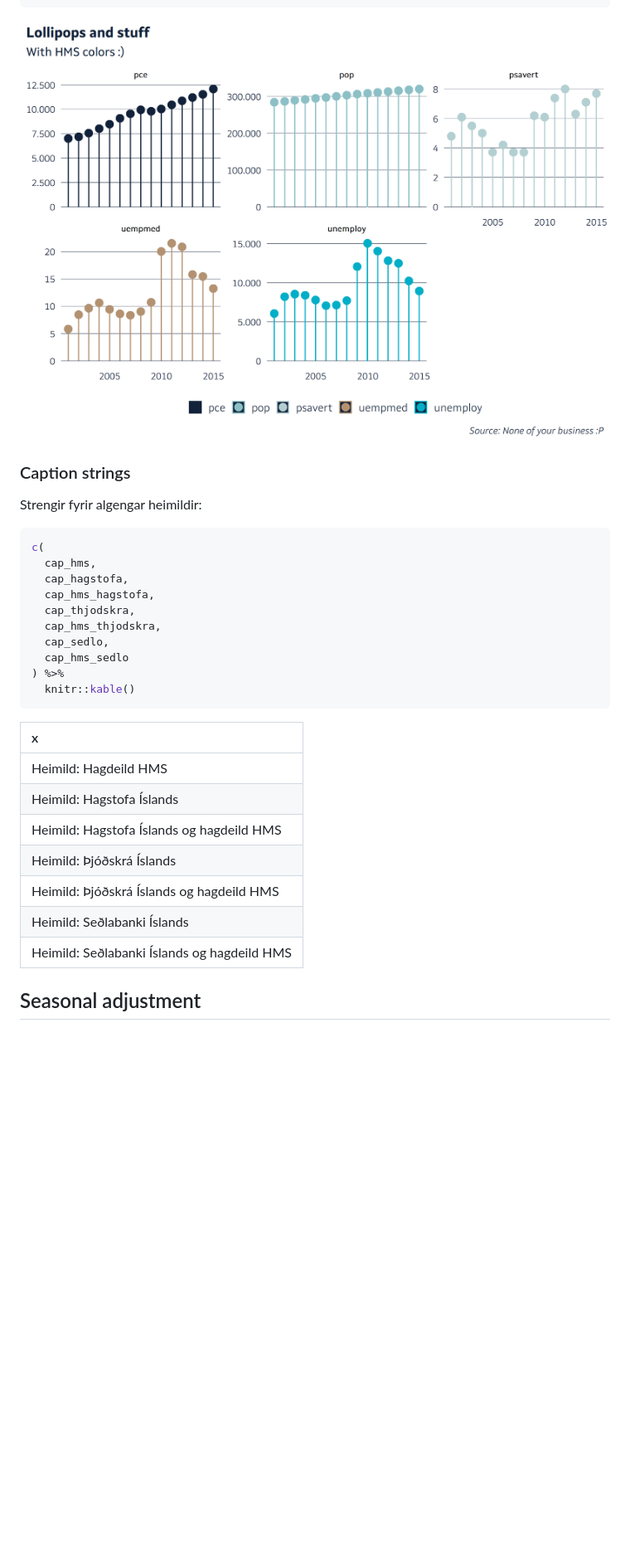
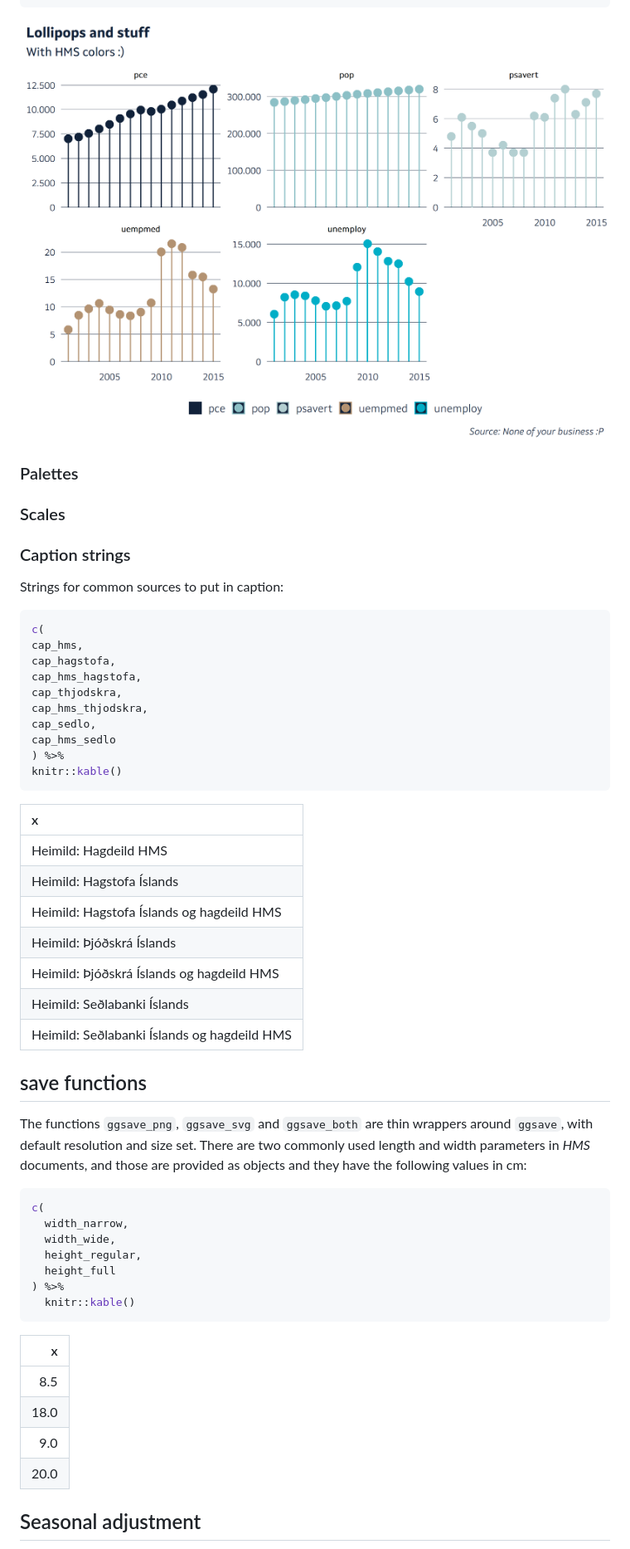
Before and after one commit to karsfri/HMSr, a Markdown page: README.md, the part around the change printed below. Shown: that part at 83% size. Rendered like a GitHub page; pictures changed too: man/figures/README-unnamed-chunk-3-1.png, man/figures/README-unnamed-chunk-4-1.png (added); blank space fills up the shorter version.

````diff
--- a/README.md
+++ b/README.md
@@ -84,23 +94,27 @@ economics %>%
   facet_wrap(~var, scales = "free_y")
 ```
 
-<img src="man/figures/README-unnamed-chunk-3-1.png" width="100%" />
+<img src="man/figures/README-unnamed-chunk-4-1.png" width="100%" />
+
+### Palettes
+
+### Scales
 
 ### Caption strings
 
-Strengir fyrir algengar heimildir:
+Strings for common sources to put in caption:
 
 ``` r
 c(
-  cap_hms,
-  cap_hagstofa,
-  cap_hms_hagstofa,
-  cap_thjodskra,
-  cap_hms_thjodskra,
-  cap_sedlo,
-  cap_hms_sedlo
+cap_hms,
+cap_hagstofa,
+cap_hms_hagstofa,
+cap_thjodskra,
+cap_hms_thjodskra,
+cap_sedlo,
+cap_hms_sedlo
 ) %>%
-  knitr::kable()
+knitr::kable()
 ```
 
 | x                                           |
@@ -113,5 +127,30 @@ c(
 | Heimild: Seðlabanki Íslands                 |
 | Heimild: Seðlabanki Íslands og hagdeild HMS |
 
+## save functions
+
+The functions `ggsave_png`, `ggsave_svg` and `ggsave_both` are thin
+wrappers around `ggsave`, with default resolution and size set. There
+are two commonly used length and width parameters in *HMS* documents,
+and those are provided as objects and they have the following values in
+cm:
+
+``` r
+c(
+  width_narrow,
+  width_wide,
+  height_regular,
+  height_full
+) %>%
+  knitr::kable()
+```
+
+|    x |
+| ---: |
+|  8.5 |
+| 18.0 |
+|  9.0 |
+| 20.0 |
+
 ## Seasonal adjustment
 
````
Also changed, not shown: other parts of README.md (+45 -2 lines), man/figures/README-unnamed-chunk-5-1.png (added), man/figures/README-unnamed-chunk-6-1.png (added), man/figures/README-unnamed-chunk-7-1.png (added), man/figures/README-unnamed-chunk-8-1.png (added), 9 other files.
